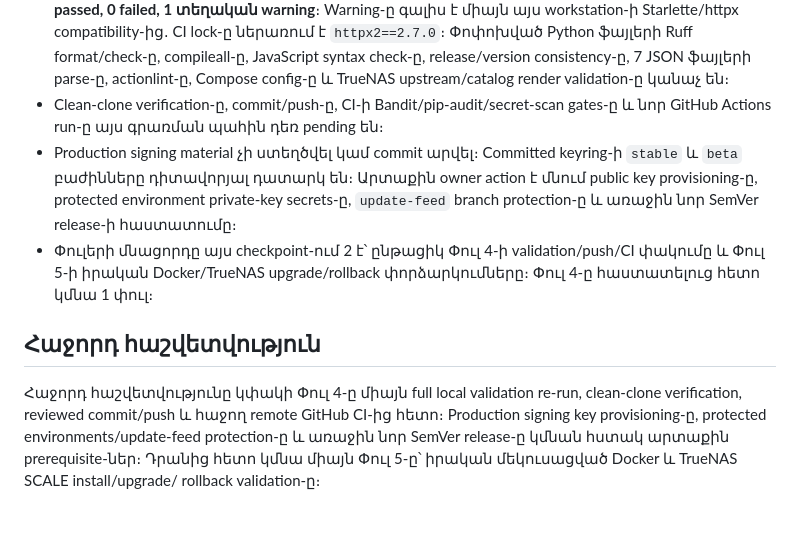
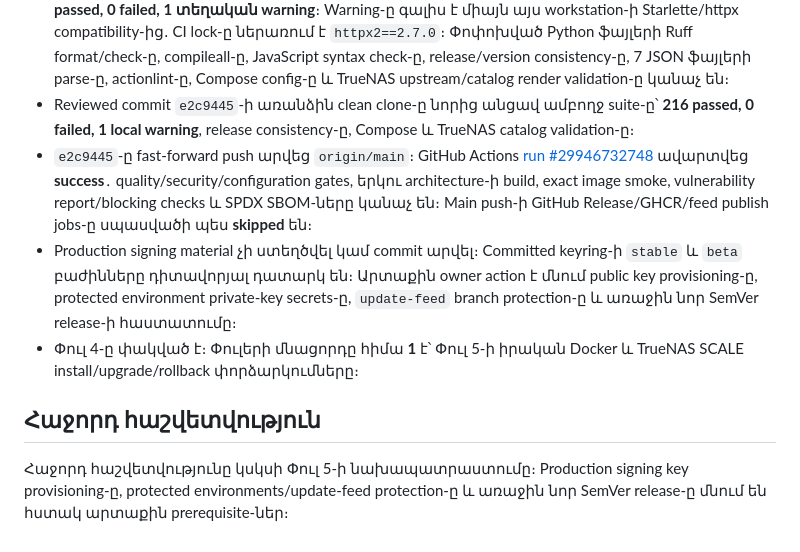
Before and after one commit to ditaknet-sudo/ditaknet, a Markdown page: docs/IMPLEMENTATION_PLAN.md, the part around the change. Drawn GitHub-style.

Commit message:
Record Phase 4 validation and CI completion

```diff
--- a/docs/IMPLEMENTATION_PLAN.md
+++ b/docs/IMPLEMENTATION_PLAN.md
@@ -312,21 +312,24 @@
   JavaScript syntax check-ը, release/version consistency-ը, 7 JSON ֆայլերի parse-ը,
   actionlint-ը, Compose config-ը և TrueNAS upstream/catalog render validation-ը
   կանաչ են։
-- Clean-clone verification-ը, commit/push-ը, CI-ի Bandit/pip-audit/secret-scan
-  gates-ը և նոր GitHub Actions run-ը այս գրառման պահին դեռ pending են։
+- Reviewed commit `e2c9445`-ի առանձին clean clone-ը նորից անցավ ամբողջ suite-ը՝
+  **216 passed, 0 failed, 1 local warning**, release consistency-ը, Compose և
+  TrueNAS catalog validation-ը։
+- `e2c9445`-ը fast-forward push արվեց `origin/main`։ GitHub Actions [run
+  #29946732748](https://github.com/ditaknet-sudo/ditaknet/actions/runs/29946732748)
+  ավարտվեց **success**․ quality/security/configuration gates, երկու architecture-ի
+  build, exact image smoke, vulnerability report/blocking checks և SPDX SBOM-ները
+  կանաչ են։ Main push-ի GitHub Release/GHCR/feed publish jobs-ը սպասվածի պես
+  **skipped** են։
 - Production signing material չի ստեղծվել կամ commit արվել։ Committed keyring-ի
   `stable` և `beta` բաժինները դիտավորյալ դատարկ են։ Արտաքին owner action է մնում
   public key provisioning-ը, protected environment private-key secrets-ը,
   `update-feed` branch protection-ը և առաջին նոր SemVer release-ի հաստատումը։
-- Փուլերի մնացորդը այս checkpoint-ում 2 է՝ ընթացիկ Փուլ 4-ի validation/push/CI
-  փակումը և Փուլ 5-ի իրական Docker/TrueNAS upgrade/rollback փորձարկումները։
-  Փուլ 4-ը հաստատելուց հետո կմնա 1 փուլ։
+- Փուլ 4-ը փակված է։ Փուլերի մնացորդը հիմա **1** է՝ Փուլ 5-ի իրական Docker և
+  TrueNAS SCALE install/upgrade/rollback փորձարկումները։
 
 ## Հաջորդ հաշվետվություն
 
-Հաջորդ հաշվետվությունը կփակի Փուլ 4-ը միայն full local validation re-run,
-clean-clone verification, reviewed commit/push և հաջող remote GitHub CI-ից հետո։ Production
-signing key provisioning-ը, protected environments/update-feed protection-ը և
-առաջին նոր SemVer release-ը կմնան հստակ արտաքին prerequisite-ներ։ Դրանից հետո
-կմնա միայն Փուլ 5-ը՝ իրական մեկուսացված Docker և TrueNAS SCALE install/upgrade/
-rollback validation-ը։
+Հաջորդ հաշվետվությունը կսկսի Փուլ 5-ի նախապատրաստումը։ Production signing key
+provisioning-ը, protected environments/update-feed protection-ը և առաջին նոր
+SemVer release-ը մնում են հստակ արտաքին prerequisite-ներ։
```
